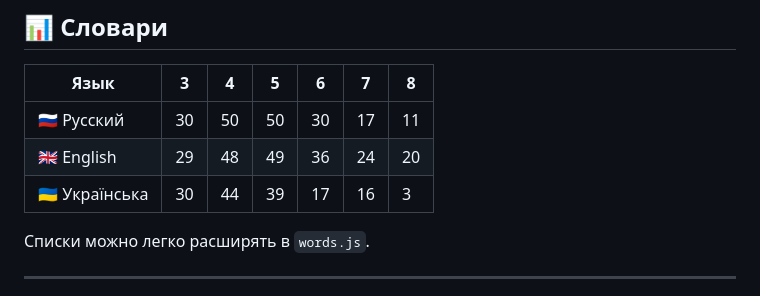
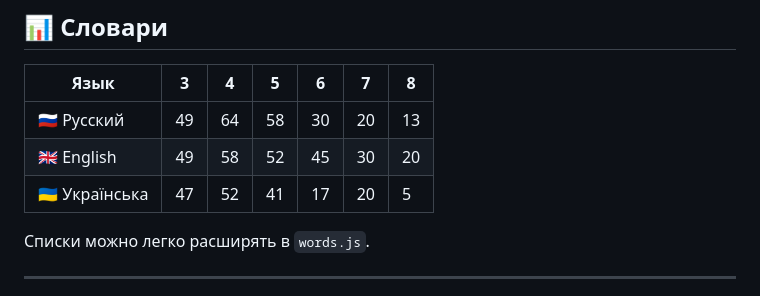
Before and after one commit to IgorLutiy/make-a-word, a Markdown page: README.md, the part around the change. GitHub-like rendering.

Commit message:
Revise language statistics for Russian, English, and Ukrainian
Updated language statistics in the README.

```diff
--- a/README.md
+++ b/README.md
@@ -83,9 +83,9 @@ word-game/
 
 | Язык            | 3 | 4 | 5 | 6 | 7 | 8 |
 |-----------------|---|---|---|---|---|---|
-| 🇷🇺 Русский      | 30 | 50 | 50 | 30 | 17 | 11 |
-| 🇬🇧 English     | 29 | 48 | 49 | 36 | 24 | 20 |
-| 🇺🇦 Українська  | 30 | 44 | 39 | 17 | 16 | 3  |
+| 🇷🇺 Русский      | 49 | 64 | 58 | 30 | 20 | 13 |
+| 🇬🇧 English     | 49 | 58 | 52 | 45 | 30 | 20 |
+| 🇺🇦 Українська  | 47 | 52 | 41 | 17 | 20 | 5  |
 
 Списки можно легко расширять в `words.js`.
 
```
